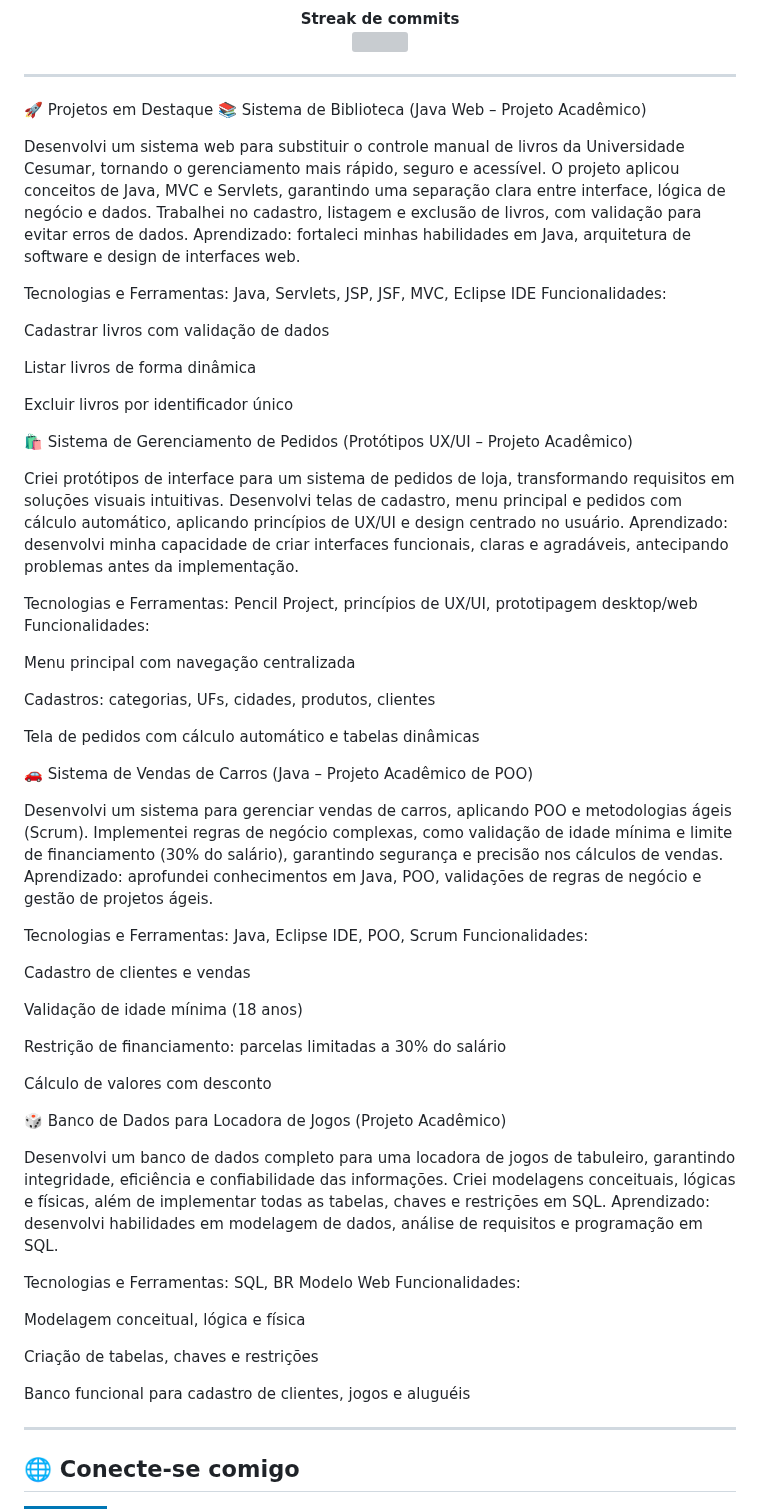
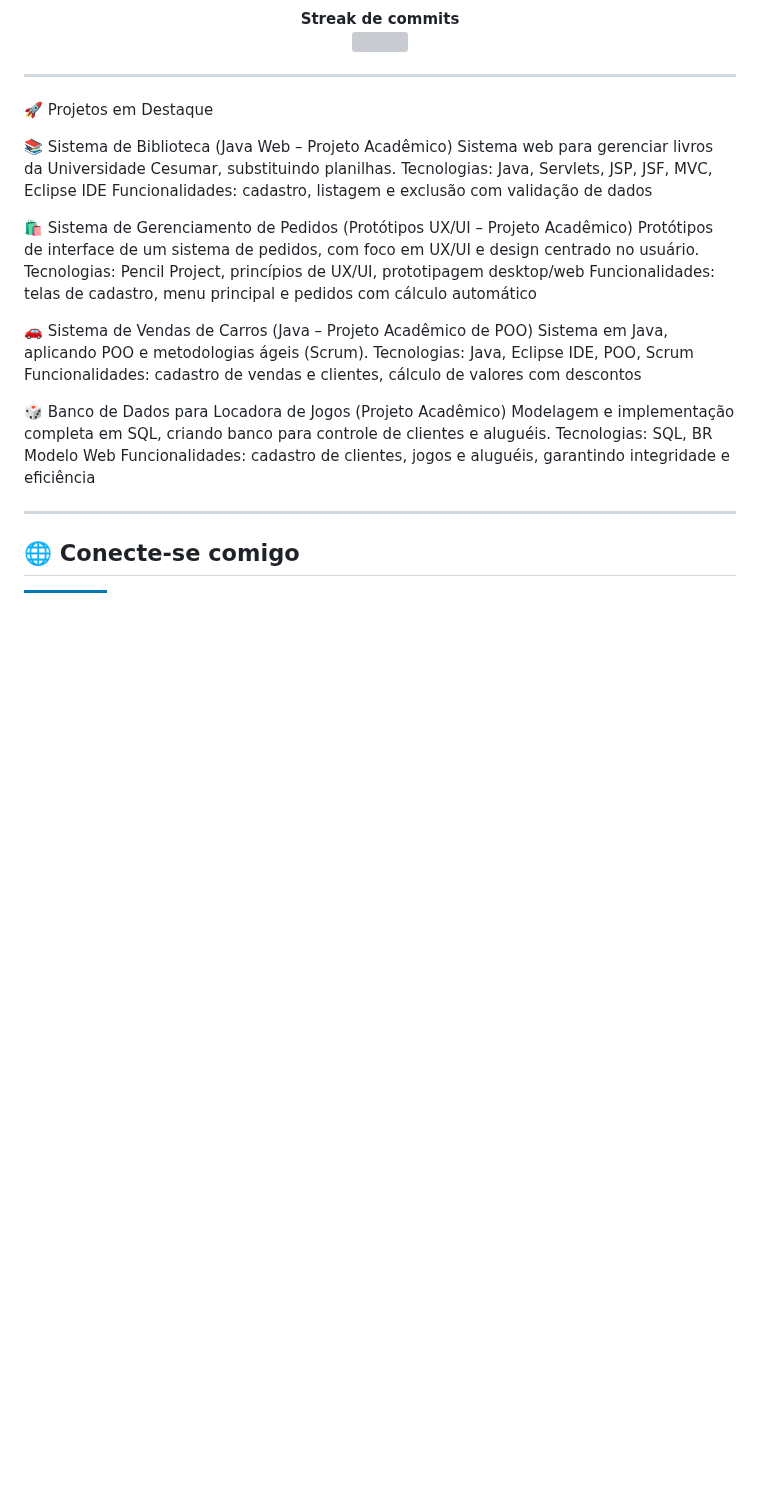
Before and after one commit to ViniciusBzm/ViniciusBzm, a Markdown page: README.md, the part around the change. Drawn GitHub-style; badges without logos; blank space fills up the shorter version; grey boxes are pictures that could not be loaded.

```diff
--- a/README.md
+++ b/README.md
@@ -69,68 +69,26 @@
 ---
 
 🚀 Projetos em Destaque
+
 📚 Sistema de Biblioteca (Java Web – Projeto Acadêmico)
-
-Desenvolvi um sistema web para substituir o controle manual de livros da Universidade Cesumar, tornando o gerenciamento mais rápido, seguro e acessível.
-O projeto aplicou conceitos de Java, MVC e Servlets, garantindo uma separação clara entre interface, lógica de negócio e dados.
-Trabalhei no cadastro, listagem e exclusão de livros, com validação para evitar erros de dados.
-Aprendizado: fortaleci minhas habilidades em Java, arquitetura de software e design de interfaces web.
-
-Tecnologias e Ferramentas: Java, Servlets, JSP, JSF, MVC, Eclipse IDE
-Funcionalidades:
-
-Cadastrar livros com validação de dados
-
-Listar livros de forma dinâmica
-
-Excluir livros por identificador único
+Sistema web para gerenciar livros da Universidade Cesumar, substituindo planilhas.
+Tecnologias: Java, Servlets, JSP, JSF, MVC, Eclipse IDE
+Funcionalidades: cadastro, listagem e exclusão com validação de dados
 
 🛍 Sistema de Gerenciamento de Pedidos (Protótipos UX/UI – Projeto Acadêmico)
-
-Criei protótipos de interface para um sistema de pedidos de loja, transformando requisitos em soluções visuais intuitivas.
-Desenvolvi telas de cadastro, menu principal e pedidos com cálculo automático, aplicando princípios de UX/UI e design centrado no usuário.
-Aprendizado: desenvolvi minha capacidade de criar interfaces funcionais, claras e agradáveis, antecipando problemas antes da implementação.
-
-Tecnologias e Ferramentas: Pencil Project, princípios de UX/UI, prototipagem desktop/web
-Funcionalidades:
-
-Menu principal com navegação centralizada
-
-Cadastros: categorias, UFs, cidades, produtos, clientes
-
-Tela de pedidos com cálculo automático e tabelas dinâmicas
+Protótipos de interface de um sistema de pedidos, com foco em UX/UI e design centrado no usuário.
+Tecnologias: Pencil Project, princípios de UX/UI, prototipagem desktop/web
+Funcionalidades: telas de cadastro, menu principal e pedidos com cálculo automático
 
 🚗 Sistema de Vendas de Carros (Java – Projeto Acadêmico de POO)
-
-Desenvolvi um sistema para gerenciar vendas de carros, aplicando POO e metodologias ágeis (Scrum).
-Implementei regras de negócio complexas, como validação de idade mínima e limite de financiamento (30% do salário), garantindo segurança e precisão nos cálculos de vendas.
-Aprendizado: aprofundei conhecimentos em Java, POO, validações de regras de negócio e gestão de projetos ágeis.
-
-Tecnologias e Ferramentas: Java, Eclipse IDE, POO, Scrum
-Funcionalidades:
-
-Cadastro de clientes e vendas
-
-Validação de idade mínima (18 anos)
-
-Restrição de financiamento: parcelas limitadas a 30% do salário
-
-Cálculo de valores com desconto
+Sistema em Java, aplicando POO e metodologias ágeis (Scrum).
+Tecnologias: Java, Eclipse IDE, POO, Scrum
+Funcionalidades: cadastro de vendas e clientes, cálculo de valores com descontos
 
 🎲 Banco de Dados para Locadora de Jogos (Projeto Acadêmico)
-
-Desenvolvi um banco de dados completo para uma locadora de jogos de tabuleiro, garantindo integridade, eficiência e confiabilidade das informações.
-Criei modelagens conceituais, lógicas e físicas, além de implementar todas as tabelas, chaves e restrições em SQL.
-Aprendizado: desenvolvi habilidades em modelagem de dados, análise de requisitos e programação em SQL.
-
-Tecnologias e Ferramentas: SQL, BR Modelo Web
-Funcionalidades:
-
-Modelagem conceitual, lógica e física
-
-Criação de tabelas, chaves e restrições
-
-Banco funcional para cadastro de clientes, jogos e aluguéis
+Modelagem e implementação completa em SQL, criando banco para controle de clientes e aluguéis.
+Tecnologias: SQL, BR Modelo Web
+Funcionalidades: cadastro de clientes, jogos e aluguéis, garantindo integridade e eficiência
 
 ---
 
```
